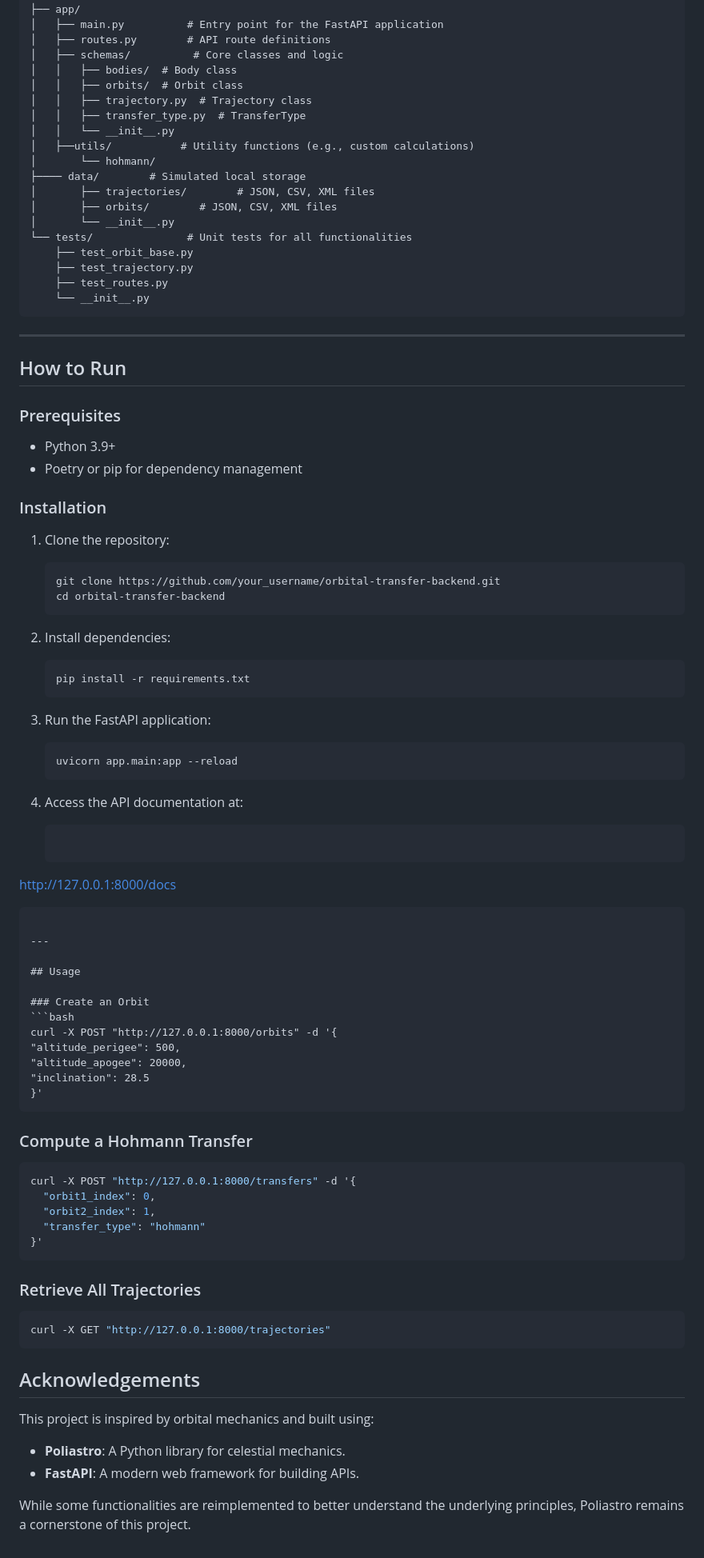
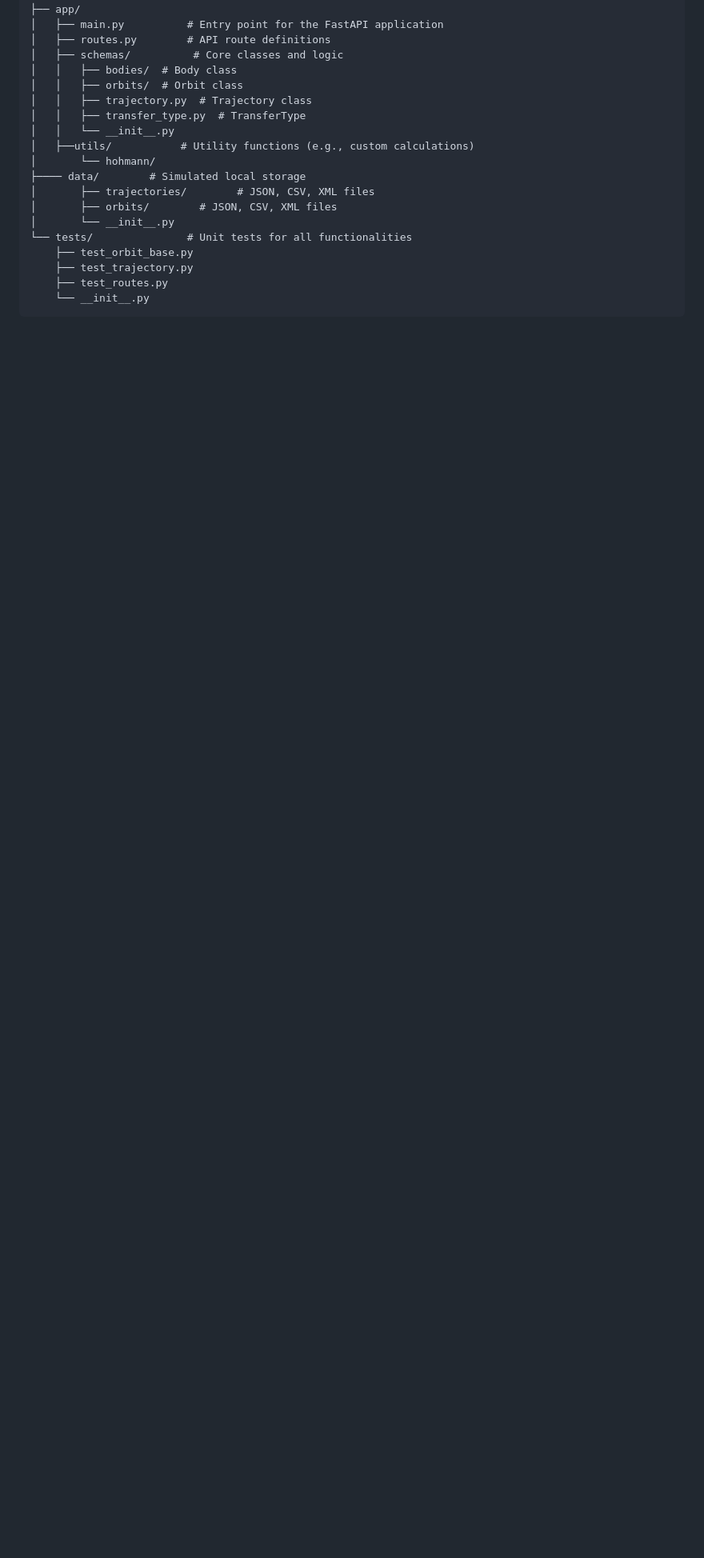
Before and after one commit to Rouxelp/Orbital-Transfer-Backend, a Markdown page: README.md, the part around the change. Shown: that part at 80% size. GitHub-like rendering; blank space fills up the shorter version.

````diff
--- a/README.md
+++ b/README.md
@@ -91,72 +91,3 @@ project/
     ├── test_routes.py
     └── __init__.py
 ```
-
----
-
-## How to Run
-
-### Prerequisites
-
-- Python 3.9+
-- Poetry or pip for dependency management
-
-### Installation
-
-1. Clone the repository:
-   ```bash
-   git clone https://github.com/your_username/orbital-transfer-backend.git
-   cd orbital-transfer-backend
-   ```
-
-2. Install dependencies:
-   ```bash
-   pip install -r requirements.txt
-   ```
-
-3. Run the FastAPI application:
-   ```bash
-   uvicorn app.main:app --reload
-   ```
-
-4. Access the API documentation at:
-   ```
-http://127.0.0.1:8000/docs
-   ```
-
----
-
-## Usage
-
-### Create an Orbit
-```bash
-curl -X POST "http://127.0.0.1:8000/orbits" -d '{
-  "altitude_perigee": 500,
-  "altitude_apogee": 20000,
-  "inclination": 28.5
-}'
-```
-
-### Compute a Hohmann Transfer
-```bash
-curl -X POST "http://127.0.0.1:8000/transfers" -d '{
-  "orbit1_index": 0,
-  "orbit2_index": 1,
-  "transfer_type": "hohmann"
-}'
-```
-
-### Retrieve All Trajectories
-```bash
-curl -X GET "http://127.0.0.1:8000/trajectories"
-```
-
-
-## Acknowledgements
-
-This project is inspired by orbital mechanics and built using:
-
-- **Poliastro**: A Python library for celestial mechanics.
-- **FastAPI**: A modern web framework for building APIs.
-
-While some functionalities are reimplemented to better understand the underlying principles, Poliastro remains a cornerstone of this project.
````
